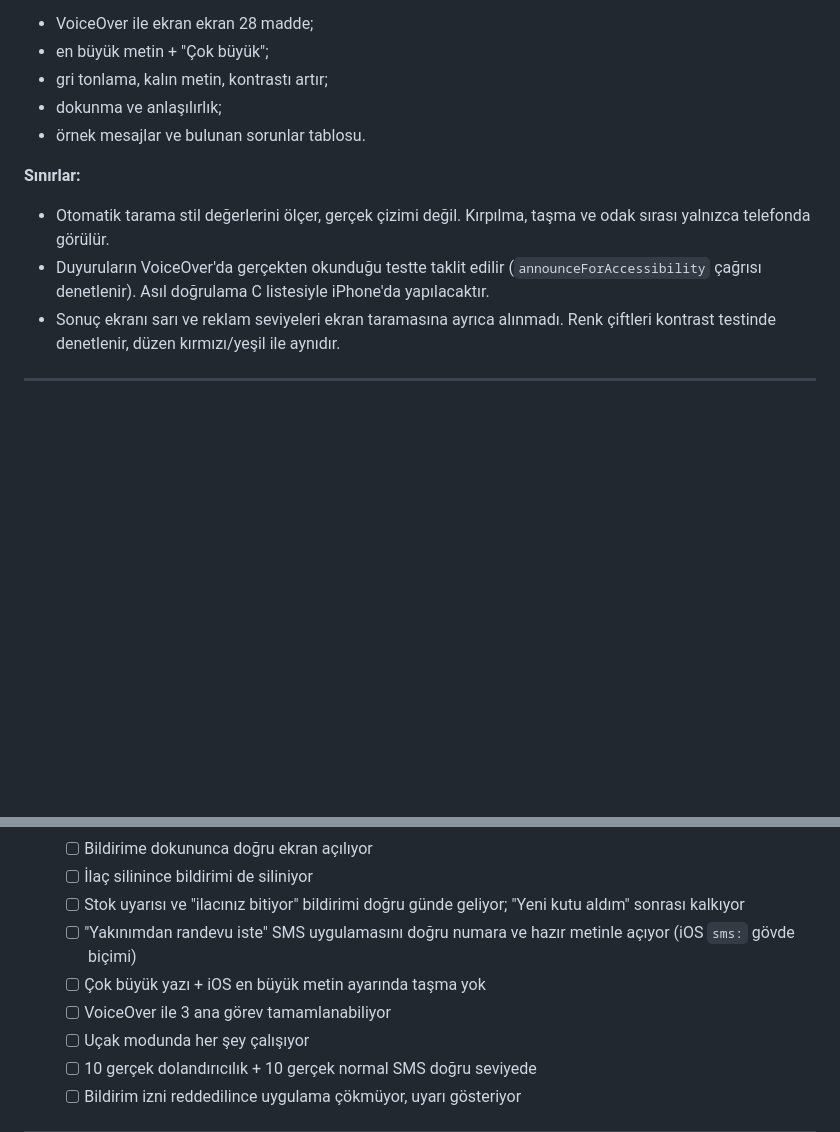
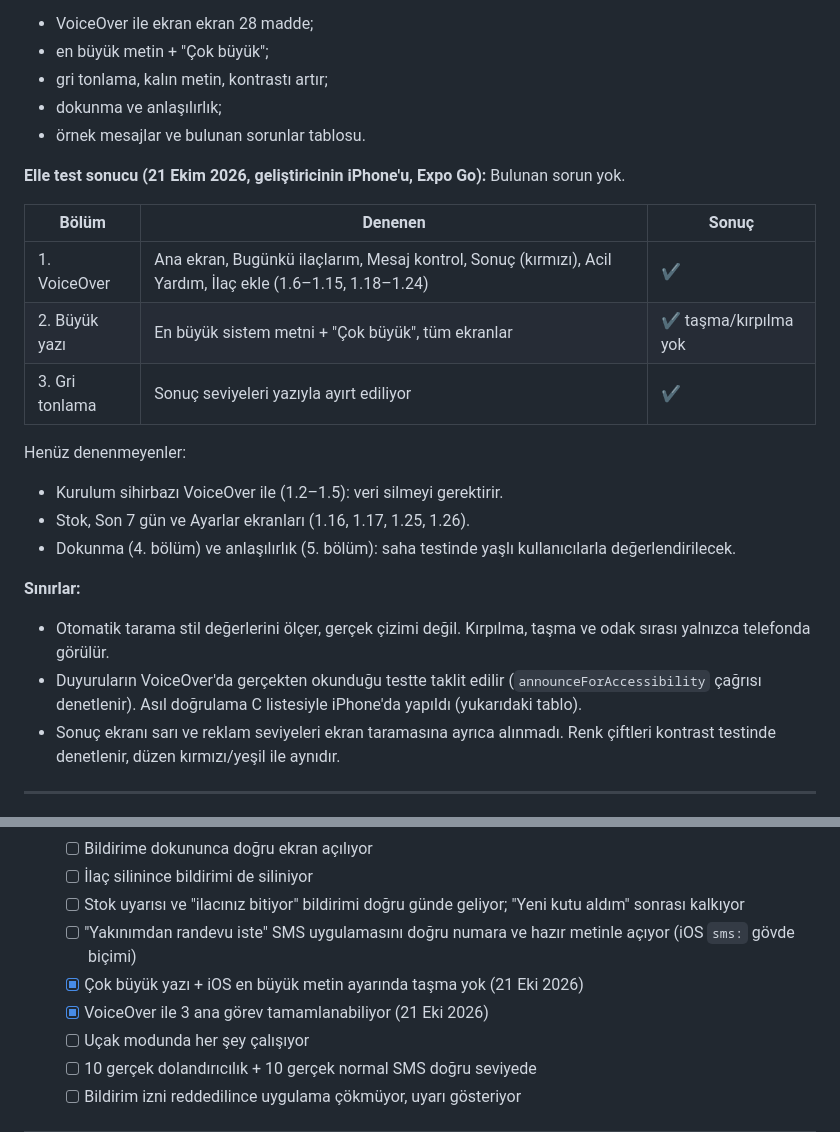
Before and after one commit to omer-damar/e-Torun, a Markdown page: docs/PROJE_PLANI.md, 2 parts joined by grey strips. GitHub-like rendering; blank space fills up the shorter version.

Commit message:
PROJE_PLANI: iPhone elle erişilebilirlik testi sonucu
VoiceOver (ana görev ekranları), en büyük yazı ve gri tonlama denendi, sorun bulunmadı;
denenmeyen maddeler ayrıca listelendi

```diff
--- a/docs/PROJE_PLANI.md
+++ b/docs/PROJE_PLANI.md
@@ -567,9 +567,22 @@ Testler: `app/__tests__/screenReader.test.tsx` (15 test). Toplam uygulama testi
 - dokunma ve anlaşılırlık;
 - örnek mesajlar ve bulunan sorunlar tablosu.
 
+**Elle test sonucu (21 Ekim 2026, geliştiricinin iPhone'u, Expo Go):** Bulunan sorun yok.
+
+| Bölüm | Denenen | Sonuç |
+|---|---|---|
+| 1. VoiceOver | Ana ekran, Bugünkü ilaçlarım, Mesaj kontrol, Sonuç (kırmızı), Acil Yardım, İlaç ekle (1.6–1.15, 1.18–1.24) | ✔ |
+| 2. Büyük yazı | En büyük sistem metni + "Çok büyük", tüm ekranlar | ✔ taşma/kırpılma yok |
+| 3. Gri tonlama | Sonuç seviyeleri yazıyla ayırt ediliyor | ✔ |
+
+Henüz denenmeyenler:
+- Kurulum sihirbazı VoiceOver ile (1.2–1.5): veri silmeyi gerektirir.
+- Stok, Son 7 gün ve Ayarlar ekranları (1.16, 1.17, 1.25, 1.26).
+- Dokunma (4. bölüm) ve anlaşılırlık (5. bölüm): saha testinde yaşlı kullanıcılarla değerlendirilecek.
+
 **Sınırlar:**
 - Otomatik tarama stil değerlerini ölçer, gerçek çizimi değil. Kırpılma, taşma ve odak sırası yalnızca telefonda görülür.
-- Duyuruların VoiceOver'da gerçekten okunduğu testte taklit edilir (`announceForAccessibility` çağrısı denetlenir). Asıl doğrulama C listesiyle iPhone'da yapılacaktır.
+- Duyuruların VoiceOver'da gerçekten okunduğu testte taklit edilir (`announceForAccessibility` çağrısı denetlenir). Asıl doğrulama C listesiyle iPhone'da yapıldı (yukarıdaki tablo).
 - Sonuç ekranı sarı ve reklam seviyeleri ekran taramasına ayrıca alınmadı. Renk çiftleri kontrast testinde denetlenir, düzen kırmızı/yeşil ile aynıdır.
 
 ---
@@ -596,8 +609,8 @@ Testler: `app/__tests__/screenReader.test.tsx` (15 test). Toplam uygulama testi
   - [ ] İlaç silinince bildirimi de siliniyor
   - [ ] Stok uyarısı ve "ilacınız bitiyor" bildirimi doğru günde geliyor; "Yeni kutu aldım" sonrası kalkıyor
   - [ ] "Yakınımdan randevu iste" SMS uygulamasını doğru numara ve hazır metinle açıyor (iOS `sms:` gövde biçimi)
-  - [ ] Çok büyük yazı + iOS en büyük metin ayarında taşma yok
-  - [ ] VoiceOver ile 3 ana görev tamamlanabiliyor
+  - [x] Çok büyük yazı + iOS en büyük metin ayarında taşma yok (21 Eki 2026)
+  - [x] VoiceOver ile 3 ana görev tamamlanabiliyor (21 Eki 2026)
   - [ ] Uçak modunda her şey çalışıyor
   - [ ] 10 gerçek dolandırıcılık + 10 gerçek normal SMS doğru seviyede
   - [ ] Bildirim izni reddedilince uygulama çökmüyor, uyarı gösteriyor
```
